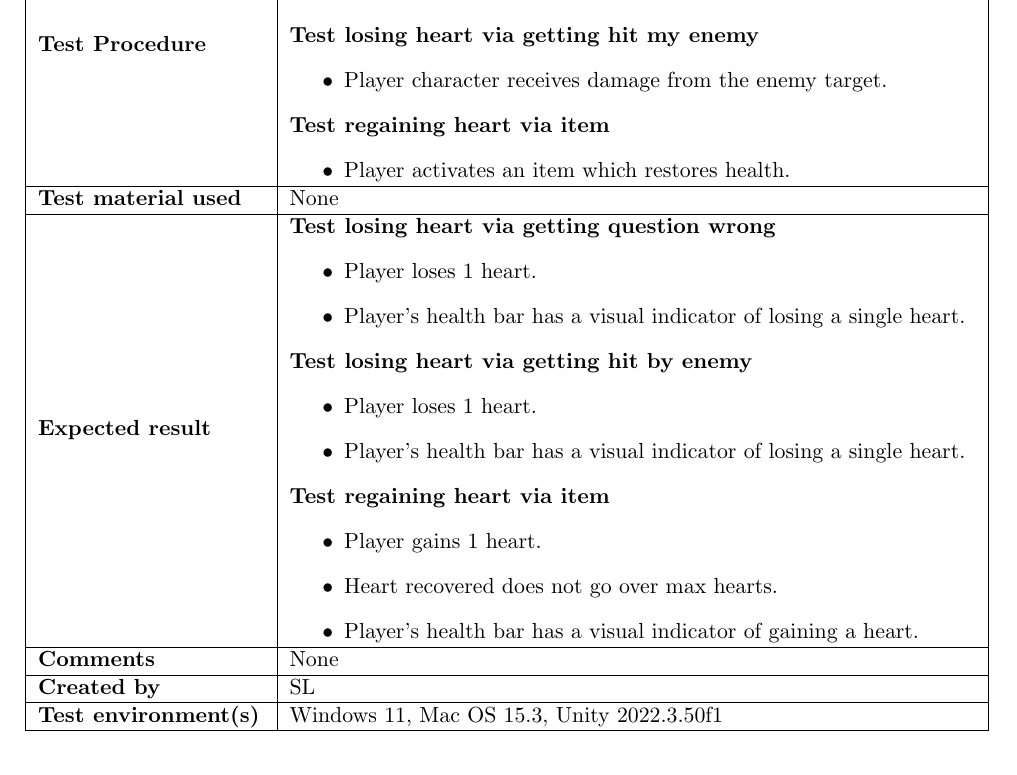
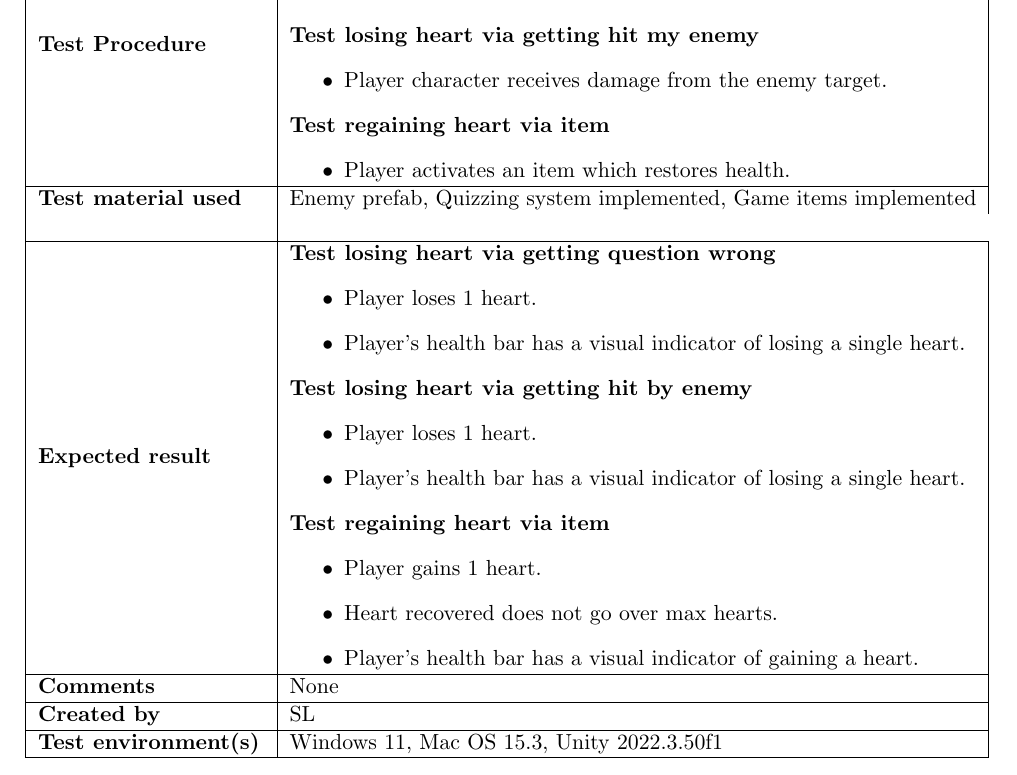
Before and after one commit to COMP2281/software-engineering-group24-25-05, a LaTeX document (documentation/testPlan.tex): part of page 8 of 38, cut so that both start at the same text. Compiled offline with pdfLaTeX.

Commit message:
Update testPlan.tex
Fixed test material health

```diff
--- a/documentation/testPlan.tex
+++ b/documentation/testPlan.tex
@@ -287,7 +287,7 @@
     \end{itemize}
     \\
     \hline
-    \textbf{Test material used} & None \\
+    \textbf{Test material used} & Enemy prefab, Quizzing system implemented, Game items implemented \\\\
     \hline
     \textbf{Expected result} &
     \textbf{Test losing heart via getting question wrong}
```
